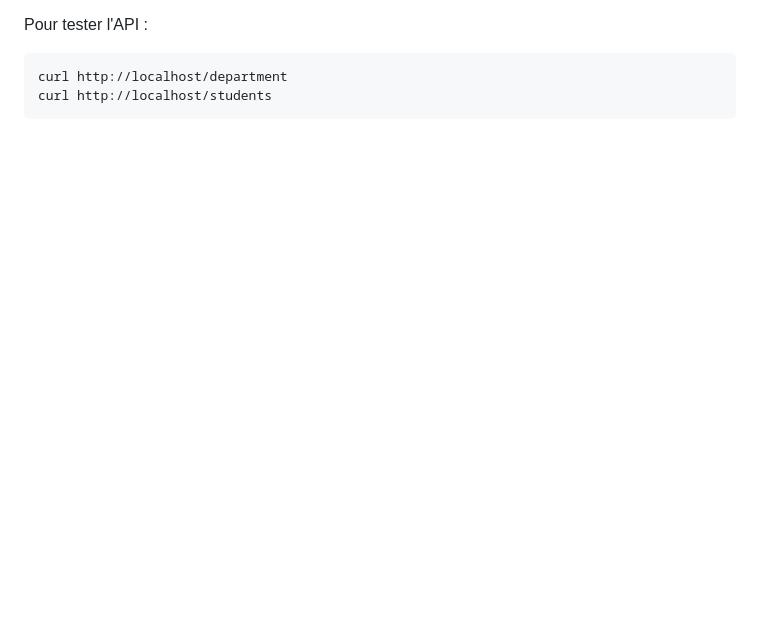
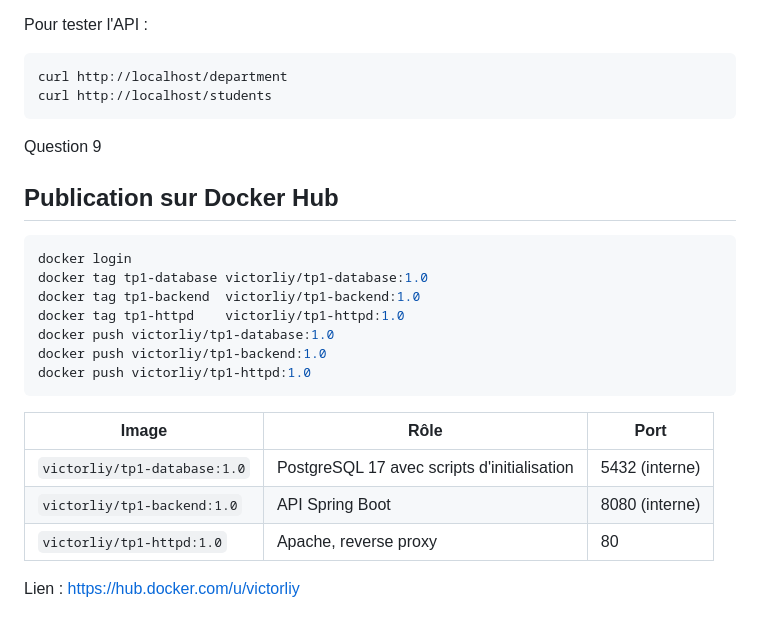
Before and after one commit to VictorLiYim/TP1_Docker, a Markdown page: TP1/README.md, the part around the change. Rendered like a GitHub page; blank space fills up the shorter version.

Commit message:
Readme TP 1

````diff
--- a/TP1/README.md
+++ b/TP1/README.md
@@ -233,3 +233,24 @@ Pour tester l'API :
 curl http://localhost/department
 curl http://localhost/students
 ```
+
+Question 9
+
+## Publication sur Docker Hub
+```bash
+docker login
+docker tag tp1-database victorliy/tp1-database:1.0
+docker tag tp1-backend  victorliy/tp1-backend:1.0
+docker tag tp1-httpd    victorliy/tp1-httpd:1.0
+docker push victorliy/tp1-database:1.0
+docker push victorliy/tp1-backend:1.0
+docker push victorliy/tp1-httpd:1.0
+```
+
+| Image | Rôle | Port |
+|---|---|---|
+| `victorliy/tp1-database:1.0` | PostgreSQL 17 avec scripts d'initialisation | 5432 (interne) |
+| `victorliy/tp1-backend:1.0` | API Spring Boot | 8080 (interne) |
+| `victorliy/tp1-httpd:1.0` | Apache, reverse proxy | 80 |
+
+Lien : https://hub.docker.com/u/victorliy
````
